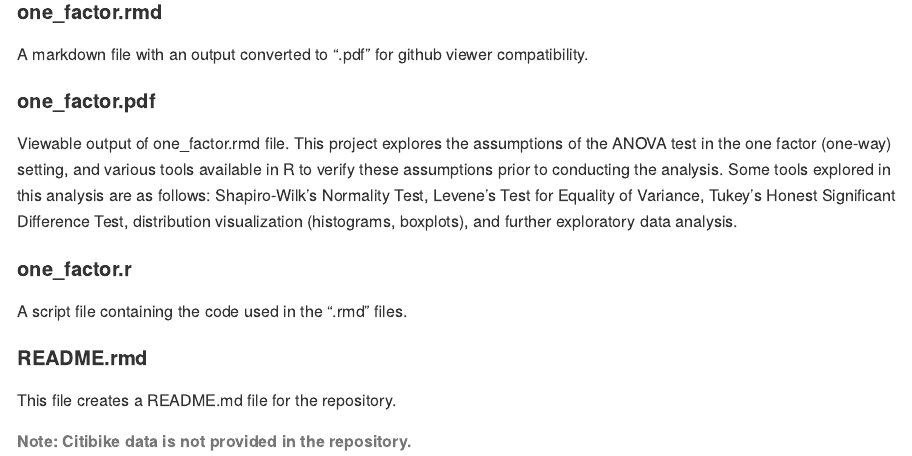
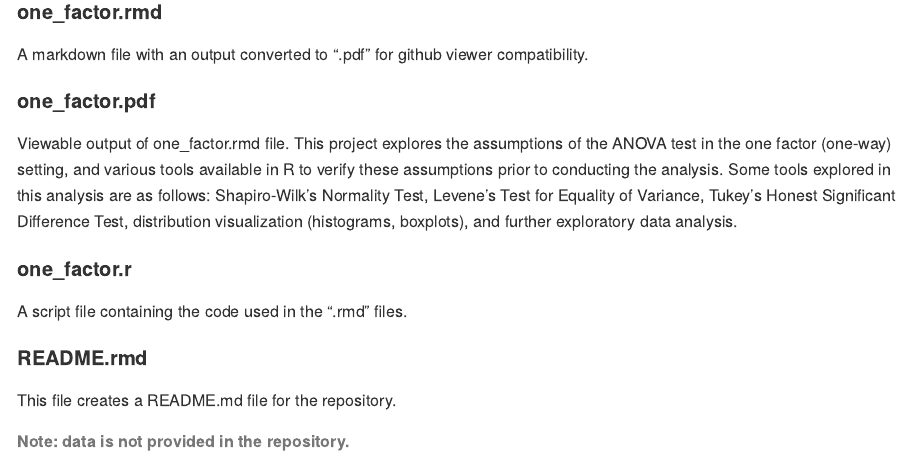
Before and after one commit to cordero-c-perez/ANOVA, an R Markdown document (README.Rmd): the page in a window 1100 px wide, from 390 px down. The pictures show the output file README.md that the author committed with the source, drawn offline in the style of GitHub.

Commit message:
README updates

```diff
--- a/README.Rmd
+++ b/README.Rmd
@@ -28,4 +28,4 @@ A script file containing the code used in the ".rmd" files.
 #### README.rmd
 This file creates a README.md file for the repository.
 
-###### Note: Citibike data is not provided in the repository.
+###### Note: data is not provided in the repository.
```
Also changed, not shown: README.md, one_factor_files/figure-gfm/unnamed-chunk-10-1.png (deleted), one_factor_files/figure-gfm/unnamed-chunk-3-1.png (deleted), one_factor_files/figure-gfm/unnamed-chunk-6-1.png (deleted), one_factor_files/figure-gfm/unnamed-chunk-9-1.png (deleted).
